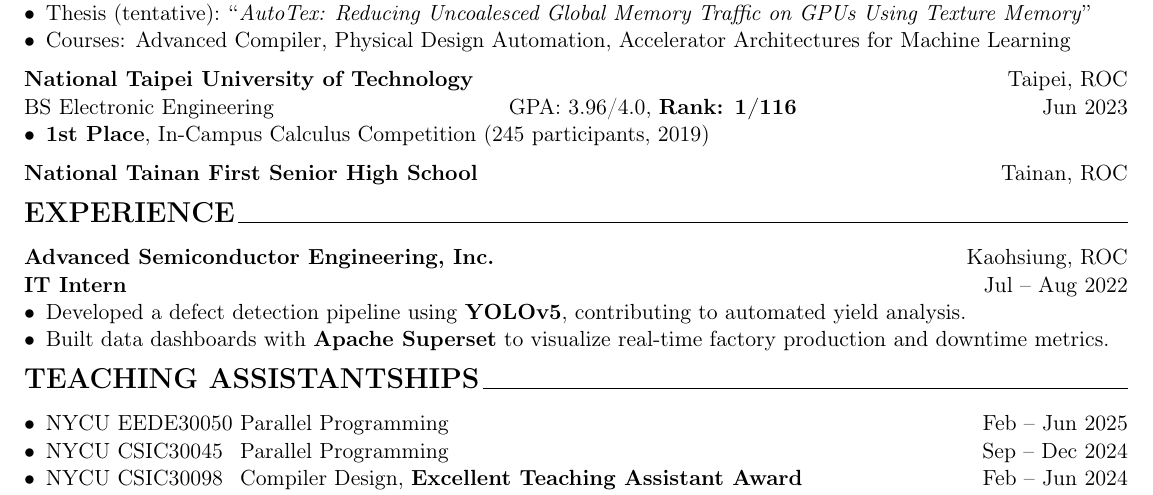
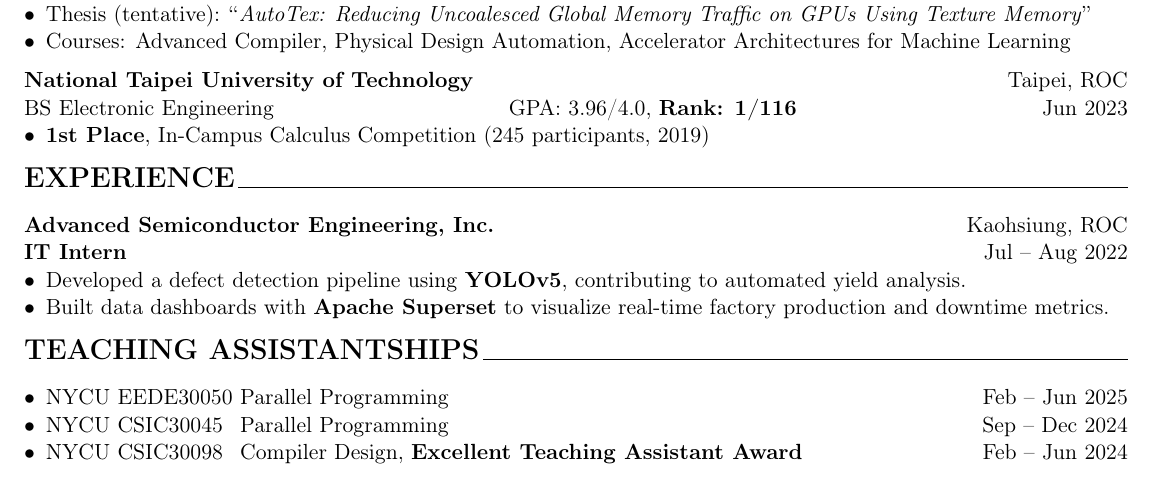
Before and after one commit to Lai-YT/lai-yt.github.io, a LaTeX CV (assets/files/resume.tex): part of the page, cut so that both start at the same text. Compiled offline with pdfLaTeX.

Commit message:
Remove senior high school

```diff
--- a/assets/files/resume.tex
+++ b/assets/files/resume.tex
@@ -41,10 +41,6 @@ BS Electronic Engineering \enskip \qquad \qquad \qquad \qquad \qquad GPA: 3.96/4
 \begin{itemize}[noitemsep, topsep=0pt, partopsep=0pt, parsep=0pt, leftmargin=*]
     \item \textbf{1st Place}, In-Campus Calculus Competition (245 participants, 2019)
 \end{itemize}
-
-\vspace{6pt}
-
-\textbf{National Tainan First Senior High School} \hfill    Tainan, ROC
 
 \begin{center}
     \textbf{\Large EXPERIENCE}\raggedright \,\hrulefill
```
Also changed, not shown: assets/files/resume.pdf.
